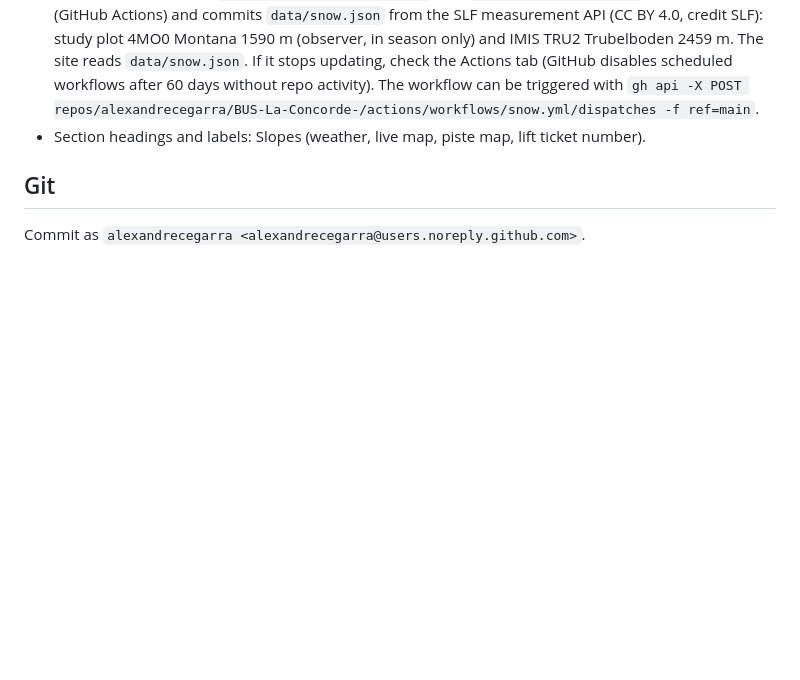
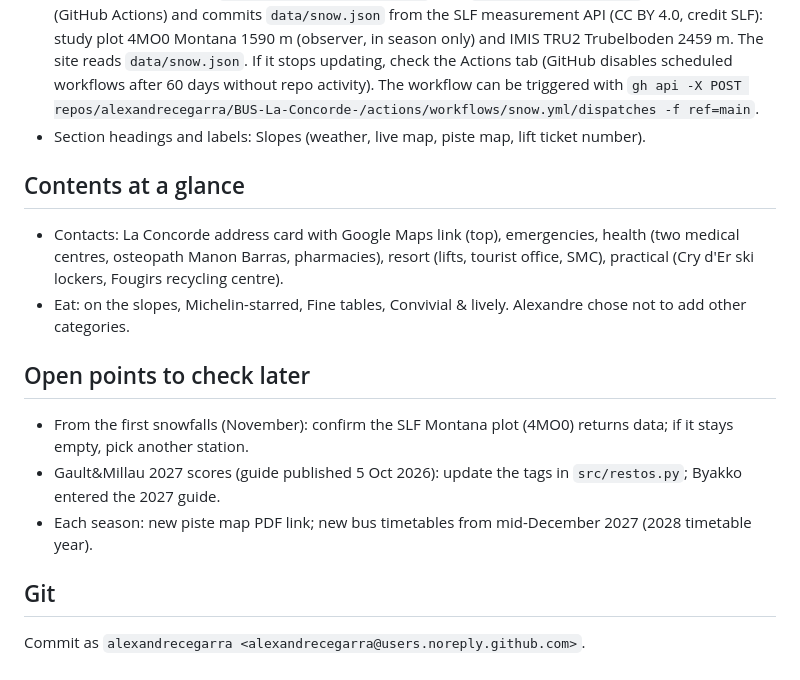
Before and after one commit to alexandrecegarra/BUS-La-Concorde-, a Markdown page: CLAUDE.md, the part around the change. Drawn GitHub-style; blank space fills up the shorter version.

Commit message:
Document site contents and open points in CLAUDE.md
Co-Authored-By: Claude Opus 5.5 <noreply@anthropic.com>
Claude-Session: https://claude.ai/code/session_01FuXiBQNa2qYaun6bmgAp7Y

```diff
--- a/CLAUDE.md
+++ b/CLAUDE.md
@@ -38,6 +38,18 @@ Alexandre works from his iPhone only and does not edit code. He asks for changes
   The workflow can be triggered with `gh api -X POST repos/alexandrecegarra/BUS-La-Concorde-/actions/workflows/snow.yml/dispatches -f ref=main`.
 - Section headings and labels: Slopes (weather, live map, piste map, lift ticket number).
 
+## Contents at a glance
+
+- Contacts: La Concorde address card with Google Maps link (top), emergencies, health (two medical centres,
+  osteopath Manon Barras, pharmacies), resort (lifts, tourist office, SMC), practical (Cry d'Er ski lockers, Fougirs recycling centre).
+- Eat: on the slopes, Michelin-starred, Fine tables, Convivial & lively. Alexandre chose not to add other categories.
+
+## Open points to check later
+
+- From the first snowfalls (November): confirm the SLF Montana plot (4MO0) returns data; if it stays empty, pick another station.
+- Gault&Millau 2027 scores (guide published 5 Oct 2026): update the tags in `src/restos.py`; Byakko entered the 2027 guide.
+- Each season: new piste map PDF link; new bus timetables from mid-December 2027 (2028 timetable year).
+
 ## Git
 
 Commit as `alexandrecegarra <alexandrecegarra@users.noreply.github.com>`.
```
